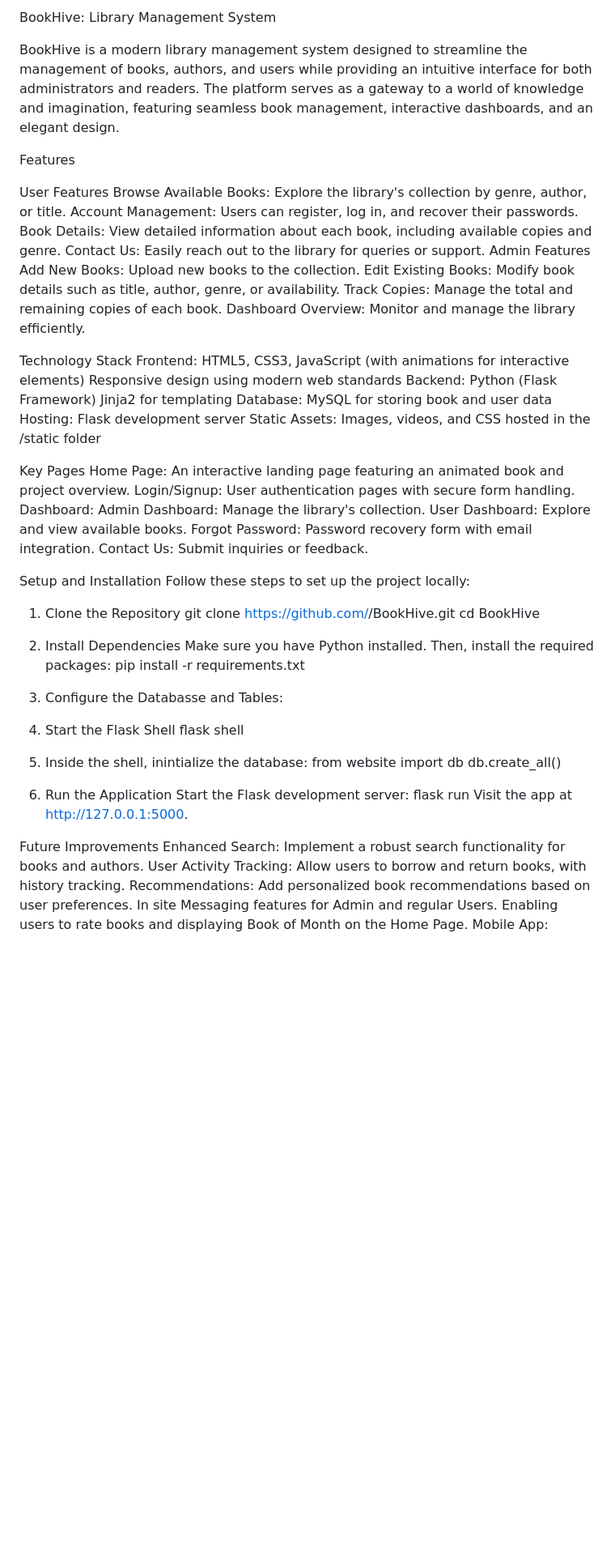
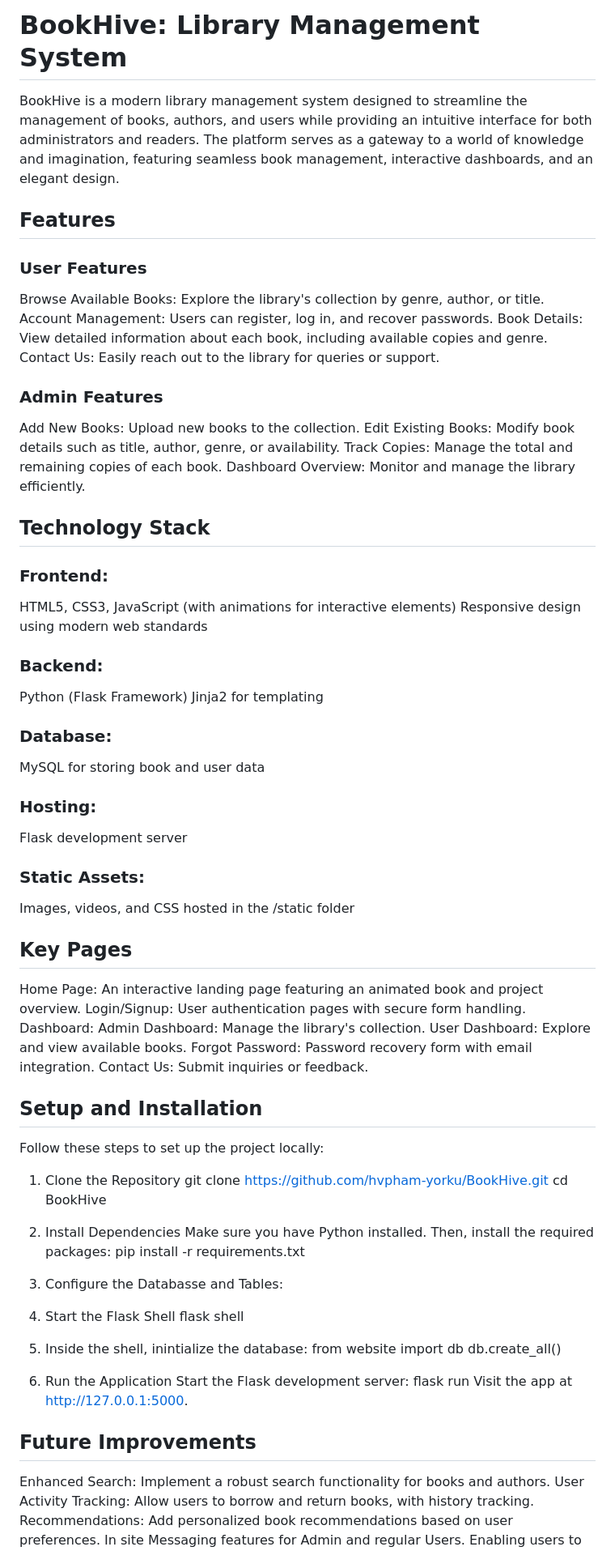
Before and after one commit to hvpham-yorku/BookHive, a Markdown page: README.md, the part around the change printed below. Shown: that part at 81% size. Rendered like a GitHub page; blank space fills up the shorter version.

Commit message:
Updated README.md after Sprint1

```diff
--- a/README.md
+++ b/README.md
@@ -1,35 +1,35 @@
-BookHive: Library Management System
+# BookHive: Library Management System
 
 BookHive is a modern library management system designed to streamline the management of books, authors, and users while providing an intuitive interface for both administrators and readers. The platform serves as a gateway to a world of knowledge and imagination, featuring seamless book management, interactive dashboards, and an elegant design.
 
-Features
+## Features
 
-User Features
-Browse Available Books: Explore the library's collection by genre, author, or title.
-Account Management: Users can register, log in, and recover their passwords.
-Book Details: View detailed information about each book, including available copies and genre.
-Contact Us: Easily reach out to the library for queries or support.
-Admin Features
-Add New Books: Upload new books to the collection.
-Edit Existing Books: Modify book details such as title, author, genre, or availability.
+### User Features
+ Browse Available Books: Explore the library's collection by genre, author, or title.
+ Account Management: Users can register, log in, and recover passwords.
+ Book Details: View detailed information about each book, including available copies and genre.
+ Contact Us: Easily reach out to the library for queries or support.
+### Admin Features
+ Add New Books: Upload new books to the collection.
+ Edit Existing Books: Modify book details such as title, author, genre, or availability.
 Track Copies: Manage the total and remaining copies of each book.
 Dashboard Overview: Monitor and manage the library efficiently.
 
-Technology Stack
-Frontend:
+## Technology Stack
+### Frontend:
 HTML5, CSS3, JavaScript (with animations for interactive elements)
 Responsive design using modern web standards
-Backend:
+### Backend:
 Python (Flask Framework)
 Jinja2 for templating
-Database:
+### Database:
 MySQL for storing book and user data
-Hosting:
+### Hosting:
 Flask development server
-Static Assets:
+### Static Assets:
 Images, videos, and CSS hosted in the /static folder
 
-Key Pages
+## Key Pages
 Home Page: An interactive landing page featuring an animated book and project overview.
 Login/Signup: User authentication pages with secure form handling.
 Dashboard:
@@ -39,11 +39,11 @@ Forgot Password: Password recovery form with email integration.
 Contact Us: Submit inquiries or feedback.
 
 
-Setup and Installation
+## Setup and Installation
 Follow these steps to set up the project locally:
 
 1. Clone the Repository
-git clone https://github.com/<YourGitHubUsername>/BookHive.git
+git clone https://github.com/hvpham-yorku/BookHive.git
 cd BookHive
 
 2. Install Dependencies
@@ -64,7 +64,7 @@ Start the Flask development server:
 flask run
 Visit the app at http://127.0.0.1:5000.
 
-Future Improvements
+## Future Improvements
 Enhanced Search: Implement a robust search functionality for books and authors.
 User Activity Tracking: Allow users to borrow and return books, with history tracking.
 Recommendations: Add personalized book recommendations based on user preferences.
```
Also changed, not shown: other parts of README.md (+2 -2 lines).
